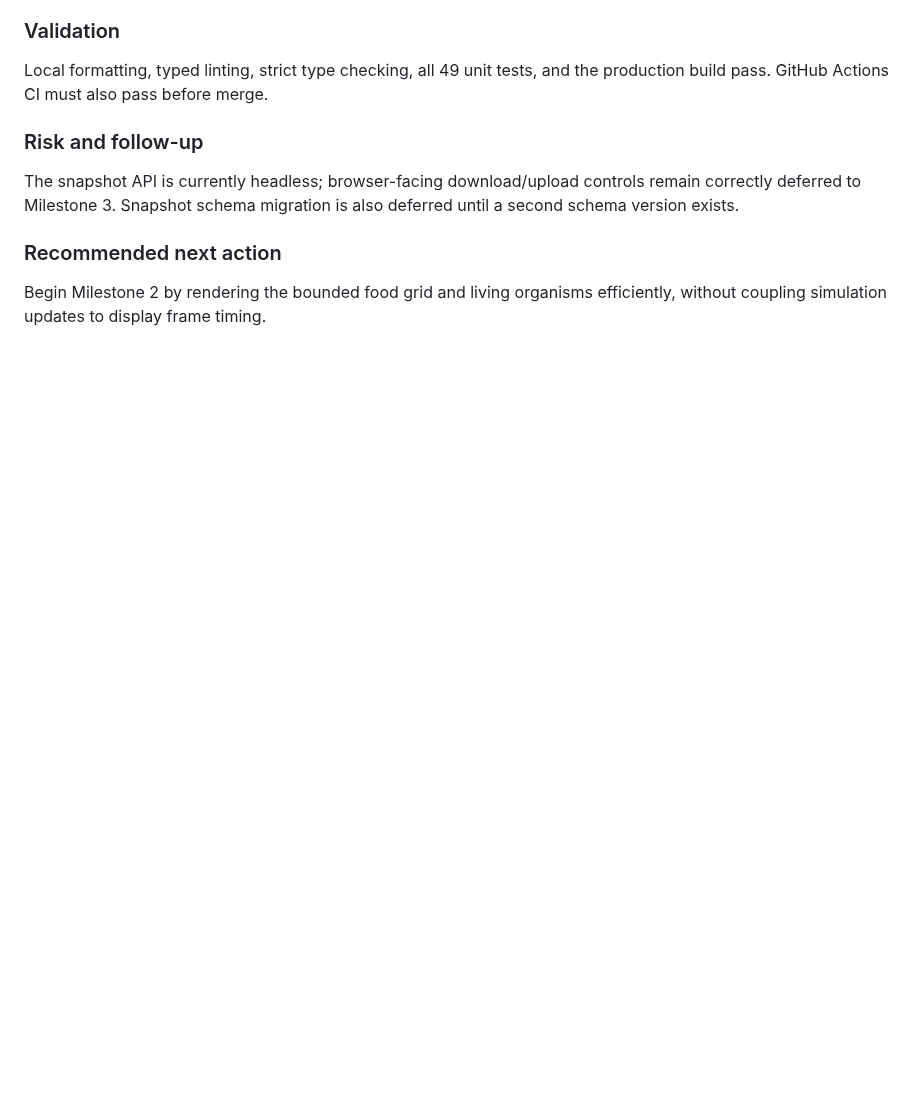
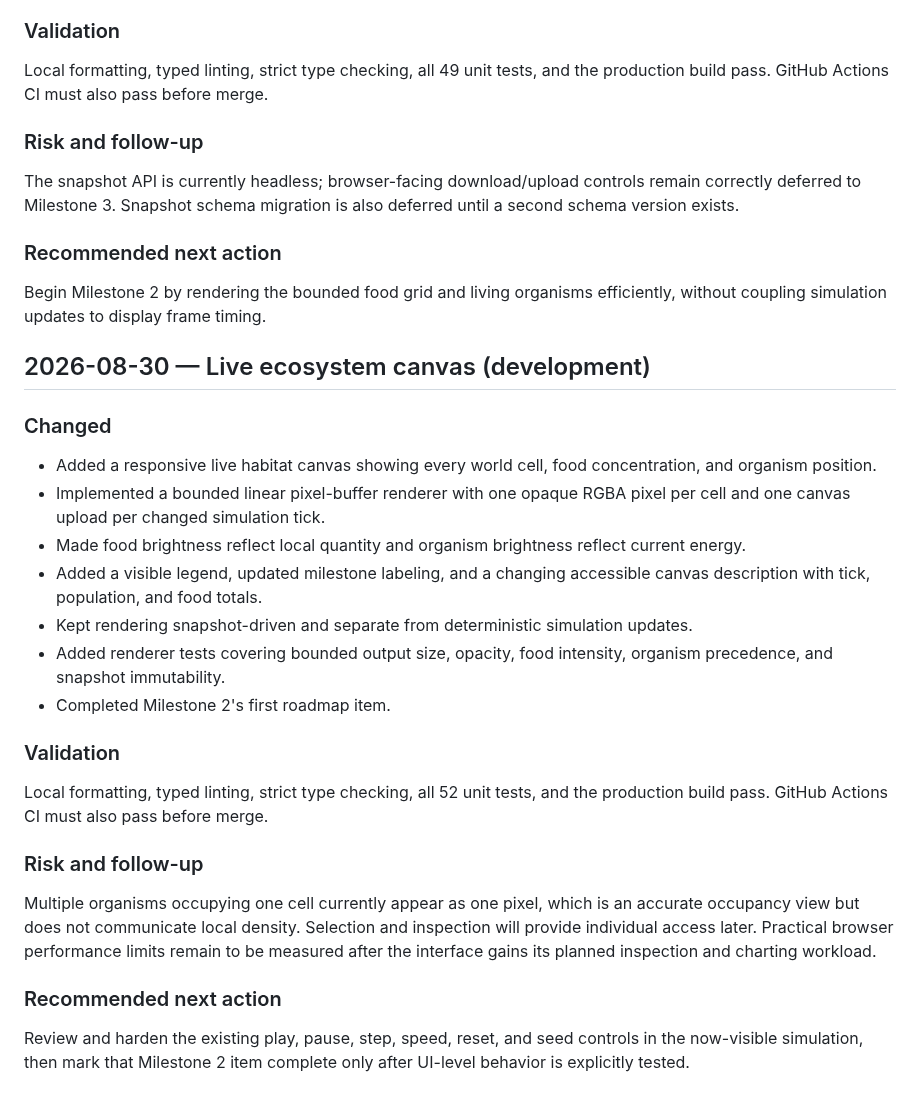
Before and after one commit to all-upper-case/evolution, a Markdown page: docs/PROGRESS.md, the part around the change. GitHub-like rendering; blank space fills up the shorter version.

Commit message:
Render the living ecosystem

```diff
--- a/docs/PROGRESS.md
+++ b/docs/PROGRESS.md
@@ -199,3 +199,27 @@ The snapshot API is currently headless; browser-facing download/upload controls
 ### Recommended next action
 
 Begin Milestone 2 by rendering the bounded food grid and living organisms efficiently, without coupling simulation updates to display frame timing.
+
+## 2026-08-30 — Live ecosystem canvas (development)
+
+### Changed
+
+- Added a responsive live habitat canvas showing every world cell, food concentration, and organism position.
+- Implemented a bounded linear pixel-buffer renderer with one opaque RGBA pixel per cell and one canvas upload per changed simulation tick.
+- Made food brightness reflect local quantity and organism brightness reflect current energy.
+- Added a visible legend, updated milestone labeling, and a changing accessible canvas description with tick, population, and food totals.
+- Kept rendering snapshot-driven and separate from deterministic simulation updates.
+- Added renderer tests covering bounded output size, opacity, food intensity, organism precedence, and snapshot immutability.
+- Completed Milestone 2's first roadmap item.
+
+### Validation
+
+Local formatting, typed linting, strict type checking, all 52 unit tests, and the production build pass. GitHub Actions CI must also pass before merge.
+
+### Risk and follow-up
+
+Multiple organisms occupying one cell currently appear as one pixel, which is an accurate occupancy view but does not communicate local density. Selection and inspection will provide individual access later. Practical browser performance limits remain to be measured after the interface gains its planned inspection and charting workload.
+
+### Recommended next action
+
+Review and harden the existing play, pause, step, speed, reset, and seed controls in the now-visible simulation, then mark that Milestone 2 item complete only after UI-level behavior is explicitly tested.
```
